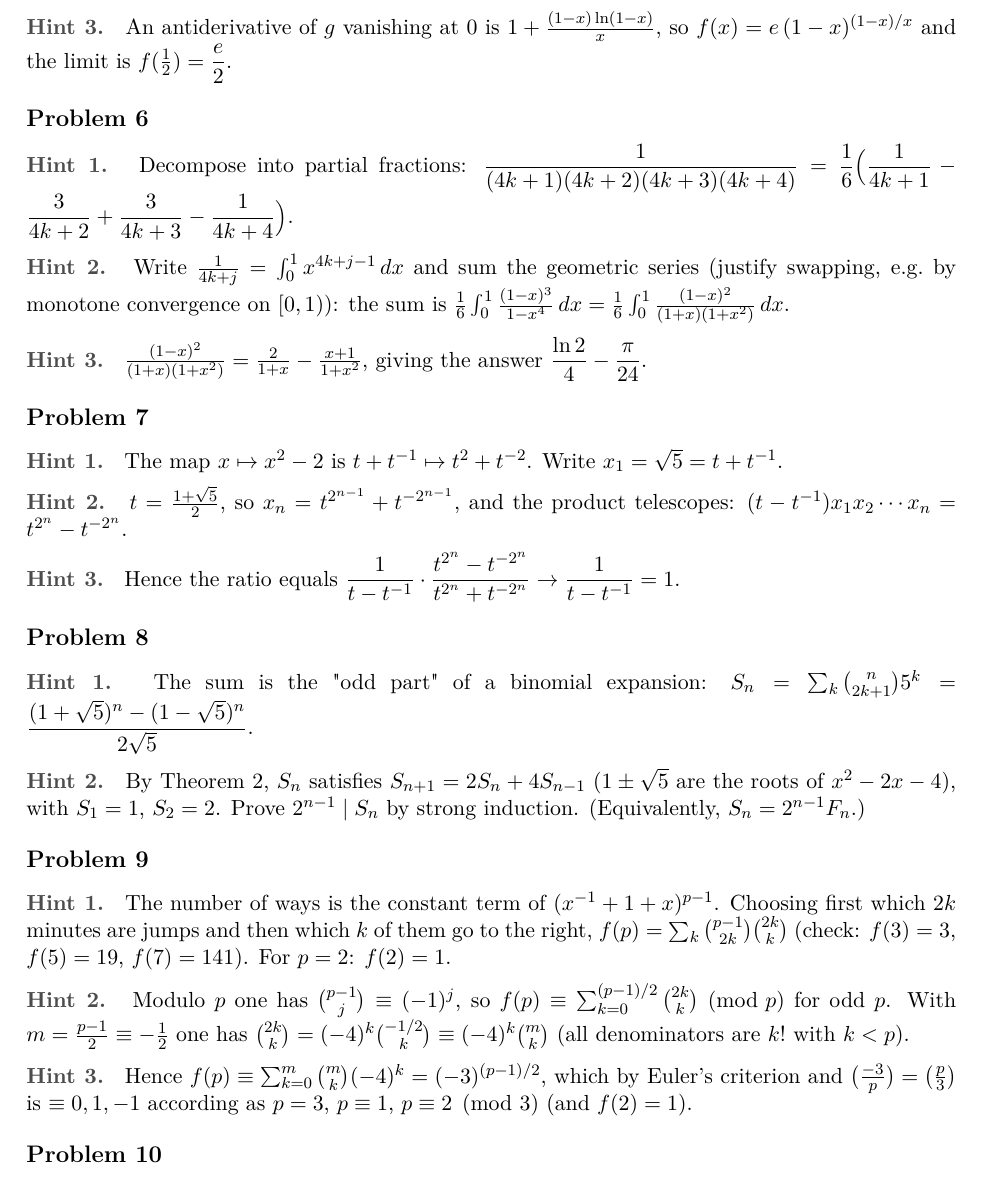
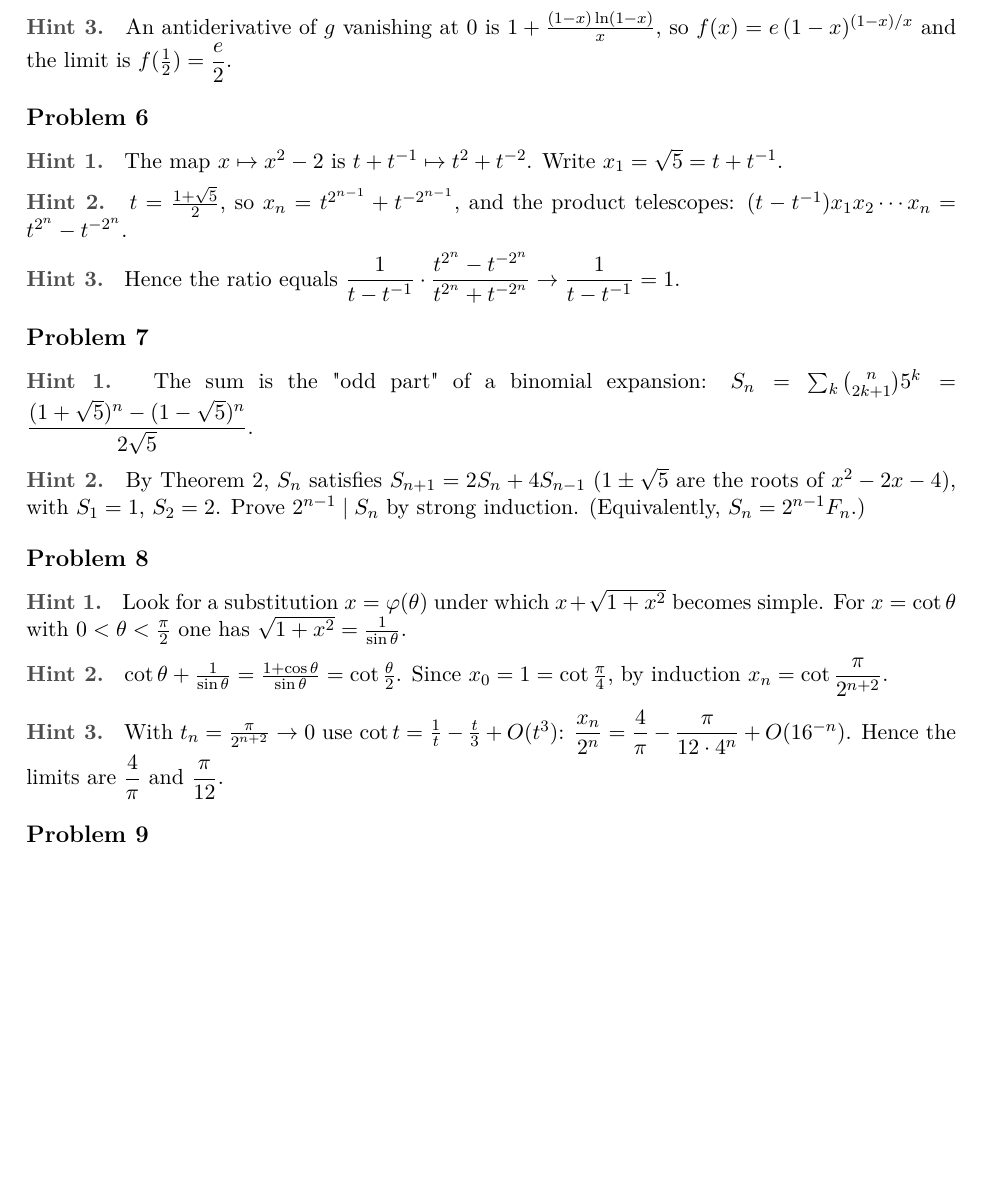
Before and after one commit to NeuroWorknotNeo/Helb, a LaTeX document (hints/tex/Real Analysis/Numerical Sequences and Their Limits/Limits 2, HW.tex): part of page 2 of 3, cut so that both start at the same text, the shorter picture padded with empty space. Compiled offline with pdfLaTeX.

Commit message:
Limits 2 HW: drop problem 6, replace the flea problem
Remove the IMC 2010 series sum (problem 6) and replace the IMC 2022
flea problem, which is combinatorics rather than analysis, with the
recurrence x_{n+1} = x_n + sqrt(1 + x_n^2) solved by x = cot(theta).
Renumber the remaining problems and their hints, rebuild both PDFs.

Co-Authored-By: Claude Opus 5.5 <noreply@anthropic.com>
Claude-Session: https://claude.ai/code/session_01LZ4PLoSvwp9ePgNBs9bzhz

```diff
--- a/hints/tex/Real Analysis/Numerical Sequences and Their Limits/Limits 2, HW.tex
+++ b/hints/tex/Real Analysis/Numerical Sequences and Their Limits/Limits 2, HW.tex
@@ -31,25 +31,20 @@
 \hint{3} An antiderivative of $g$ vanishing at $0$ is $1+\frac{(1-x)\ln(1-x)}{x}$, so $f(x)=e\,(1-x)^{(1-x)/x}$ and the limit is $f(\frac12)=\dfrac e2$.
 
 \problem{6}
-\hint{1} Decompose into partial fractions: $\dfrac1{(4k+1)(4k+2)(4k+3)(4k+4)}=\dfrac16\Bigl(\dfrac1{4k+1}-\dfrac3{4k+2}+\dfrac3{4k+3}-\dfrac1{4k+4}\Bigr)$.
-\hint{2} Write $\frac1{4k+j}=\int_0^1x^{4k+j-1}\,dx$ and sum the geometric series (justify swapping, e.g.\ by monotone convergence on $[0,1)$): the sum is $\frac16\int_0^1\frac{(1-x)^3}{1-x^4}\,dx=\frac16\int_0^1\frac{(1-x)^2}{(1+x)(1+x^2)}\,dx$.
-\hint{3} $\frac{(1-x)^2}{(1+x)(1+x^2)}=\frac2{1+x}-\frac{x+1}{1+x^2}$, giving the answer $\dfrac{\ln2}4-\dfrac\pi{24}$.
-
-\problem{7}
 \hint{1} The map $x\mapsto x^2-2$ is $t+t^{-1}\mapsto t^2+t^{-2}$. Write $x_1=\sqrt5=t+t^{-1}$.
 \hint{2} $t=\frac{1+\sqrt5}2$, so $x_n=t^{2^{n-1}}+t^{-2^{n-1}}$, and the product telescopes: $(t-t^{-1})x_1x_2\cdots x_n=t^{2^n}-t^{-2^n}$.
 \hint{3} Hence the ratio equals $\dfrac{1}{t-t^{-1}}\cdot\dfrac{t^{2^n}-t^{-2^n}}{t^{2^n}+t^{-2^n}}\to\dfrac1{t-t^{-1}}=1$.
 
-\problem{8}
+\problem{7}
 \hint{1} The sum is the "odd part" of a binomial expansion: $S_n=\sum_k\binom n{2k+1}5^k=\dfrac{(1+\sqrt5)^n-(1-\sqrt5)^n}{2\sqrt5}$.
 \hint{2} By Theorem 2, $S_n$ satisfies $S_{n+1}=2S_n+4S_{n-1}$ ($1\pm\sqrt5$ are the roots of $x^2-2x-4$), with $S_1=1$, $S_2=2$. Prove $2^{n-1}\mid S_n$ by strong induction. (Equivalently, $S_n=2^{n-1}F_n$.)
 
+\problem{8}
+\hint{1} Look for a substitution $x=\varphi(\theta)$ under which $x+\sqrt{1+x^2}$ becomes simple. For $x=\cot\theta$ with $0<\theta<\frac\pi2$ one has $\sqrt{1+x^2}=\frac1{\sin\theta}$.
+\hint{2} $\cot\theta+\frac1{\sin\theta}=\frac{1+\cos\theta}{\sin\theta}=\cot\frac\theta2$. Since $x_0=1=\cot\frac\pi4$, by induction $x_n=\cot\dfrac{\pi}{2^{n+2}}$.
+\hint{3} With $t_n=\frac\pi{2^{n+2}}\to0$ use $\cot t=\frac1t-\frac t3+O(t^3)$: $\dfrac{x_n}{2^n}=\dfrac4\pi-\dfrac{\pi}{12\cdot4^n}+O(16^{-n})$. Hence the limits are $\dfrac4\pi$ and $\dfrac\pi{12}$.
+
 \problem{9}
-\hint{1} The number of ways is the constant term of $(x^{-1}+1+x)^{p-1}$. Choosing first which $2k$ minutes are jumps and then which $k$ of them go to the right, $f(p)=\sum_k\binom{p-1}{2k}\binom{2k}k$ (check: $f(3)=3$, $f(5)=19$, $f(7)=141$). For $p=2$: $f(2)=1$.
-\hint{2} Modulo $p$ one has $\binom{p-1}{j}\equiv(-1)^j$, so $f(p)\equiv\sum_{k=0}^{(p-1)/2}\binom{2k}k\pmod p$ for odd $p$. With $m=\frac{p-1}2\equiv-\frac12$ one has $\binom{2k}k=(-4)^k\binom{-1/2}{k}\equiv(-4)^k\binom mk$ (all denominators are $k!$ with $k<p$).
-\hint{3} Hence $f(p)\equiv\sum_{k=0}^m\binom mk(-4)^k=(-3)^{(p-1)/2}$, which by Euler's criterion and $\bigl(\frac{-3}{p}\bigr)=\bigl(\frac p3\bigr)$ is $\equiv0,1,-1$ according as $p=3$, $p\equiv1$, $p\equiv2\pmod 3$ (and $f(2)=1$).
-
-\problem{10}
 \hint{1} Get rid of the root: $(a_{n+2}-5(a_{n+1}+a_n))^2=4(6a_{n+1}^2+15a_{n+1}a_n+6a_n^2)$. Expand and look at the symmetry of the result.
 \hint{2} It becomes $a_{n+2}^2+a_{n+1}^2+a_n^2=10(a_{n+2}a_{n+1}+a_{n+1}a_n+a_na_{n+2})$, symmetric in the three consecutive terms. So for $n\ge2$ both $a_{n+2}$ and $a_{n-1}$ are roots of $z^2-10(a_{n+1}+a_n)z+(a_{n+1}^2+a_n^2-10a_{n+1}a_n)=0$.
 \hint{3} The sequence is increasing, so $a_{n-1}<5(a_{n+1}+a_n)\le a_{n+2}$: they are the two different roots, and Vieta gives $a_{n+2}=10(a_{n+1}+a_n)-a_{n-1}$. With $a_3=71$ computed directly, integrality follows by induction.
```
Also changed, not shown: tex/Real Analysis/Numerical Sequences and Their Limits/Limits 2, HW.tex (+2 -5 lines), hints/README.md, hints/Real Analysis/Numerical Sequences and Their Limits/Limits 2, HW.pdf, sheets/Real Analysis/Numerical Sequences and Their Limits/Limits 2, HW.pdf, hints/tex/Real Analysis/Numerical Sequences and Their Limits/Limits 2, HW.tex (2 more changed lines).
